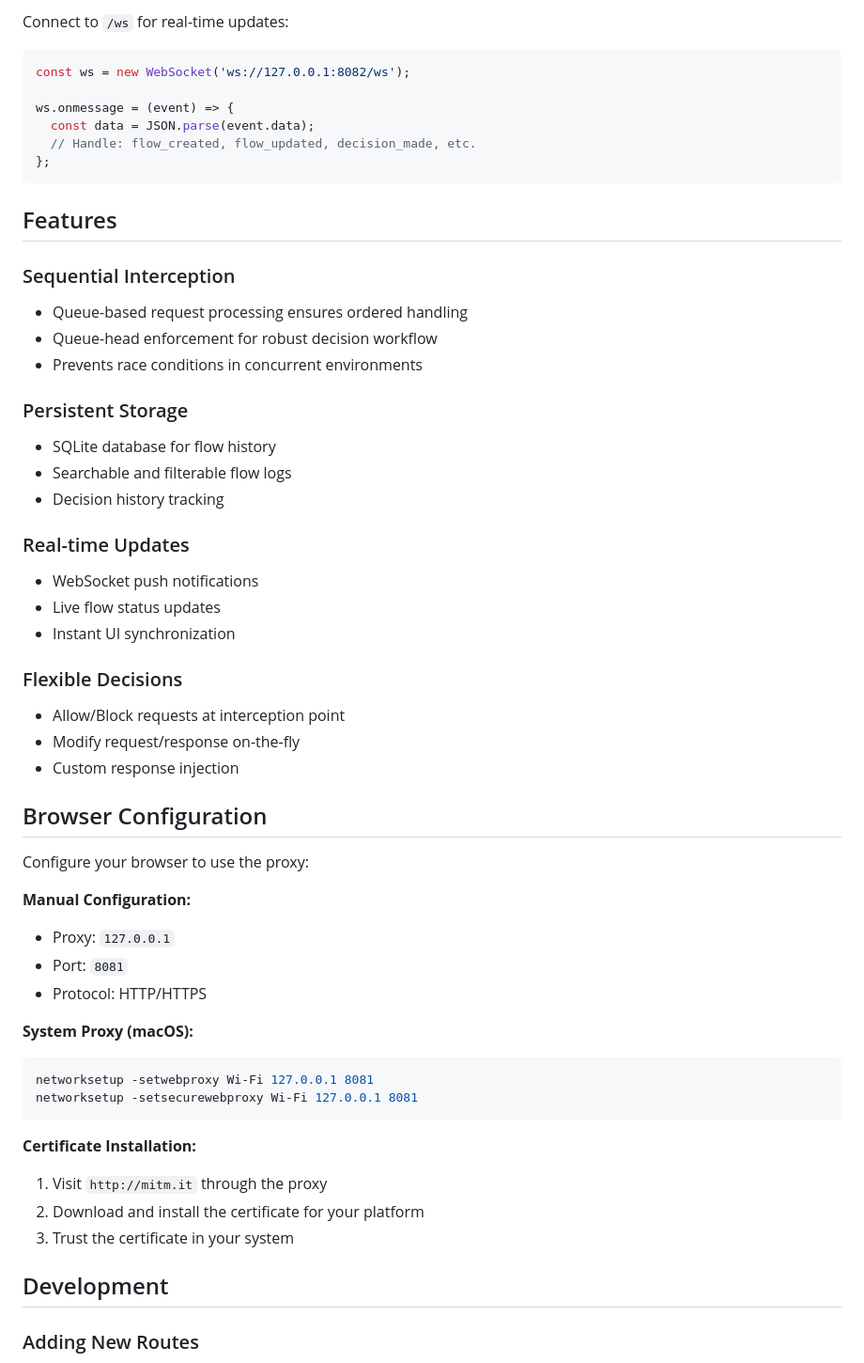
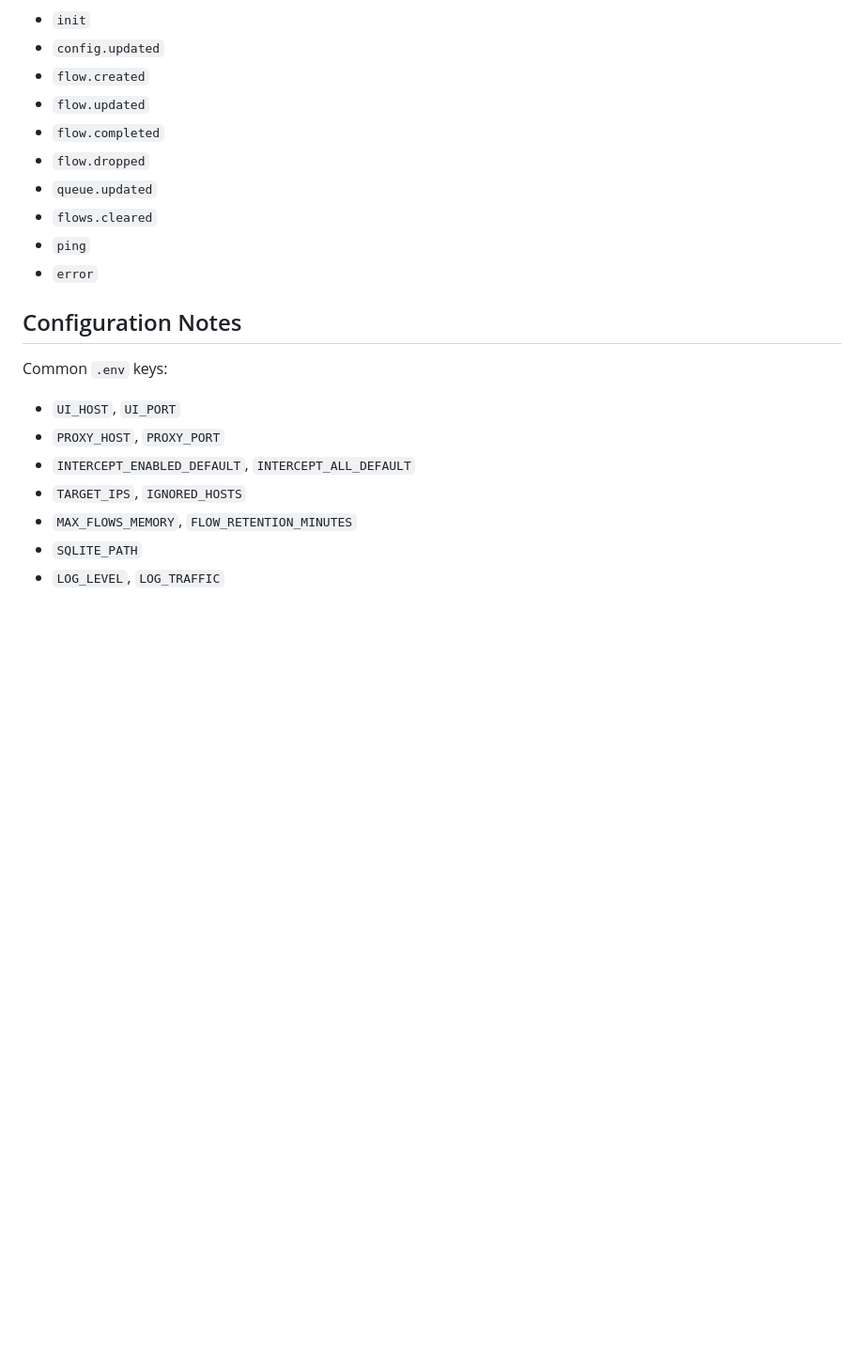
Before and after one commit to Oblykode/API-interceptor, a Markdown page: README.md, the part around one of its changes. Shown at 94% size. Rendered like a GitHub page; blank space fills up the shorter version.

````diff
--- a/README.md
+++ b/README.md
@@ -135,57 +123,23 @@ GET    /api/flows/{flow_id}/response/decision  # Get response decision
 
-Connect to `/ws` for real-time updates:
-```javascript
-const ws = new WebSocket('ws://127.0.0.1:8082/ws');
+- `init`
+- `config.updated`
+- `flow.created`
+- `flow.updated`
+- `flow.completed`
+- `flow.dropped`
+- `queue.updated`
+- `flows.cleared`
+- `ping`
+- `error`
 
-ws.onmessage = (event) => {
-  const data = JSON.parse(event.data);
-  // Handle: flow_created, flow_updated, decision_made, etc.
-};
-```
+## Configuration Notes
 
-## Features
+Common `.env` keys:
+- `UI_HOST`, `UI_PORT`
+- `PROXY_HOST`, `PROXY_PORT`
+- `INTERCEPT_ENABLED_DEFAULT`, `INTERCEPT_ALL_DEFAULT`
+- `TARGET_IPS`, `IGNORED_HOSTS`
+- `MAX_FLOWS_MEMORY`, `FLOW_RETENTION_MINUTES`
+- `SQLITE_PATH`
+- `LOG_LEVEL`, `LOG_TRAFFIC`
 
-### Sequential Interception
-- Queue-based request processing ensures ordered handling
-- Queue-head enforcement for robust decision workflow
-- Prevents race conditions in concurrent environments
-
-### Persistent Storage
-- SQLite database for flow history
-- Searchable and filterable flow logs
-- Decision history tracking
-
-### Real-time Updates
-- WebSocket push notifications
-- Live flow status updates
-- Instant UI synchronization
-
-### Flexible Decisions
-- Allow/Block requests at interception point
-- Modify request/response on-the-fly
-- Custom response injection
-
-## Browser Configuration
-
-Configure your browser to use the proxy:
-
-**Manual Configuration:**
-- Proxy: `127.0.0.1`
-- Port: `8081`
-- Protocol: HTTP/HTTPS
-
-**System Proxy (macOS):**
-```bash
-networksetup -setwebproxy Wi-Fi 127.0.0.1 8081
-networksetup -setsecurewebproxy Wi-Fi 127.0.0.1 8081
-```
-
-**Certificate Installation:**
-1. Visit `http://mitm.it` through the proxy
-2. Download and install the certificate for your platform
-3. Trust the certificate in your system
-
-## Development
-
-### Adding New Routes
-
````
Also changed, not shown: other parts of README.md (+137 -143 lines).
